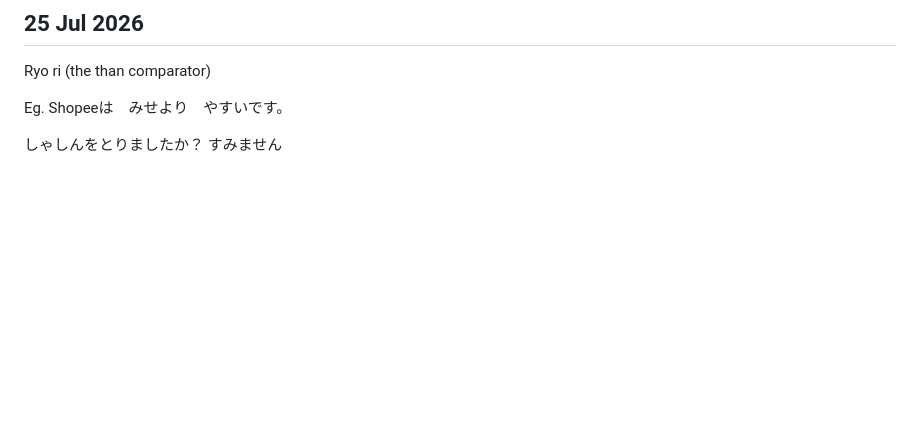
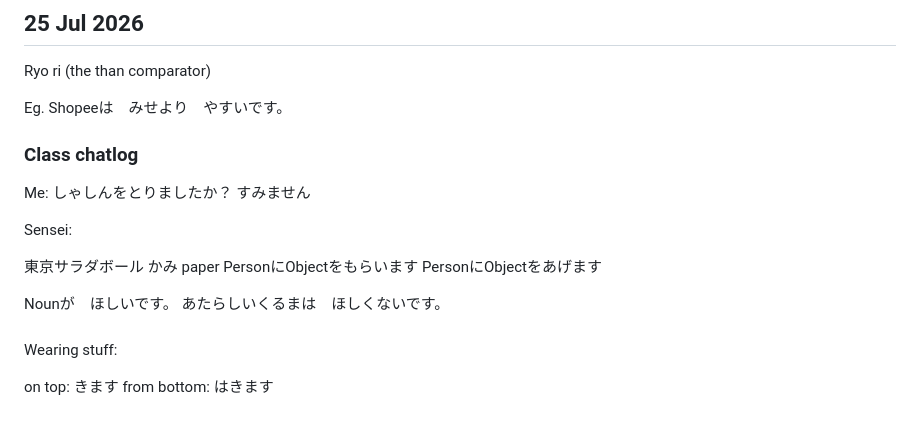
Before and after one commit to theodoreOnzGit/japanese_learning, a Markdown page: N5/mistakes_and_learning_pts/language_weak_areas.md, the part around the change. Rendered like a GitHub page; blank space fills up the shorter version.

Commit message:
added wearing stuff

```diff
--- a/N5/mistakes_and_learning_pts/language_weak_areas.md
+++ b/N5/mistakes_and_learning_pts/language_weak_areas.md
@@ -511,5 +511,25 @@ Eg.
 Shopeeは　みせより　やすいです。
 
 
+### Class chatlog
+Me:
 しゃしんをとりましたか？
 すみません
+
+Sensei:
+
+東京サラダボール
+かみ paper
+PersonにObjectをもらいます
+PersonにObjectをあげます
+
+Nounが　ほしいです。
+あたらしいくるまは　ほしくないです。
+
+
+
+###
+Wearing stuff:
+
+on top: きます
+from bottom: はきます
```
